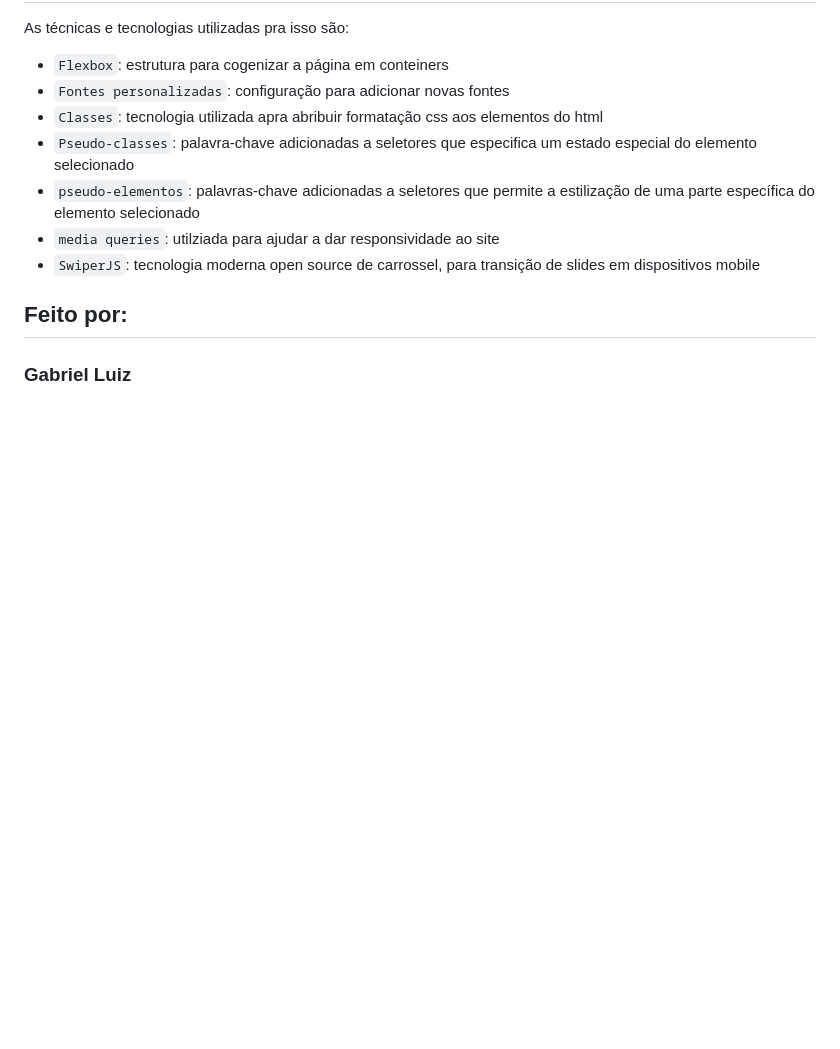
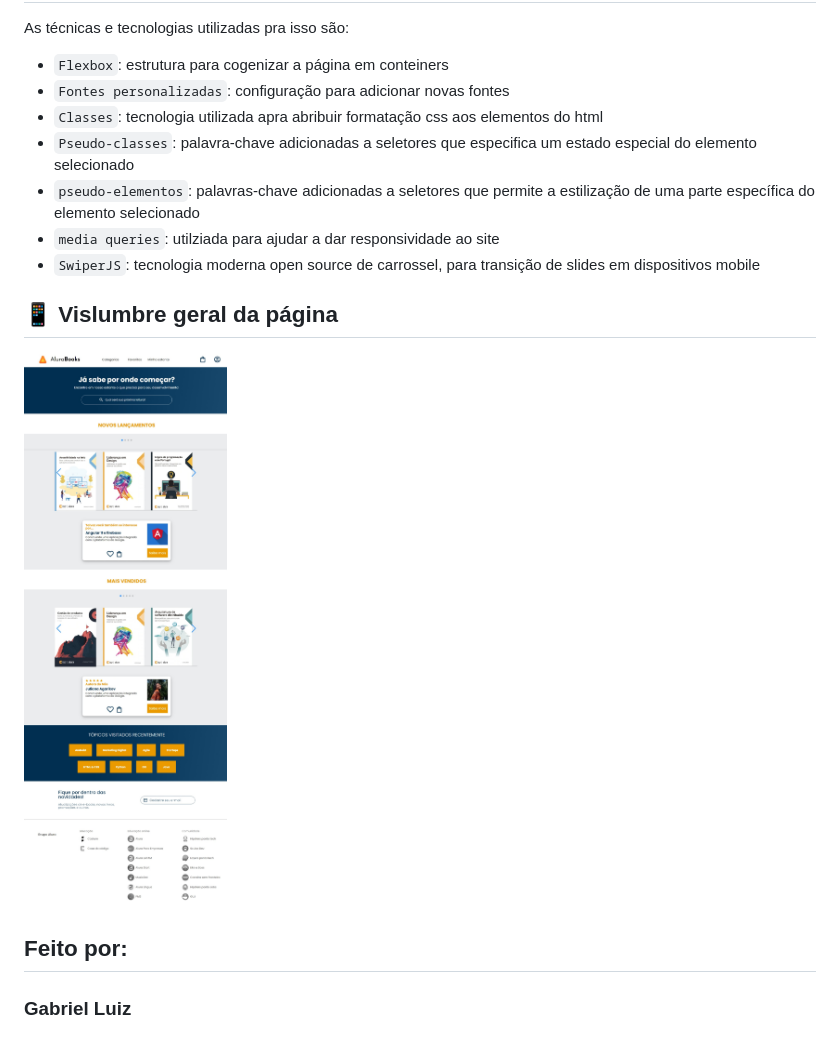
Before and after one commit to Gabrield7/AluraBooks, a Markdown page: README.md, the part around the change printed below. Drawn GitHub-style; pictures changed too: public/pagina_principal_alurabooks_tablet.jpeg (added); blank space fills up the shorter version.

Commit message:
quarto commit

```diff
--- a/README.md
+++ b/README.md
@@ -18,6 +20,8 @@ As técnicas e tecnologias utilizadas pra isso são:
 - `media queries`: utilziada para ajudar a dar responsividade ao site
 - `SwiperJS`: tecnologia moderna open source de carrossel, para transição de slides em dispositivos mobile
 
+## 📱 Vislumbre geral da página
+<img src="./public/pagina_principal_alurabooks_tablet.jpeg">
 
 ## Feito por:
 
```
Also changed, not shown: other parts of README.md (+2 -0 lines).
